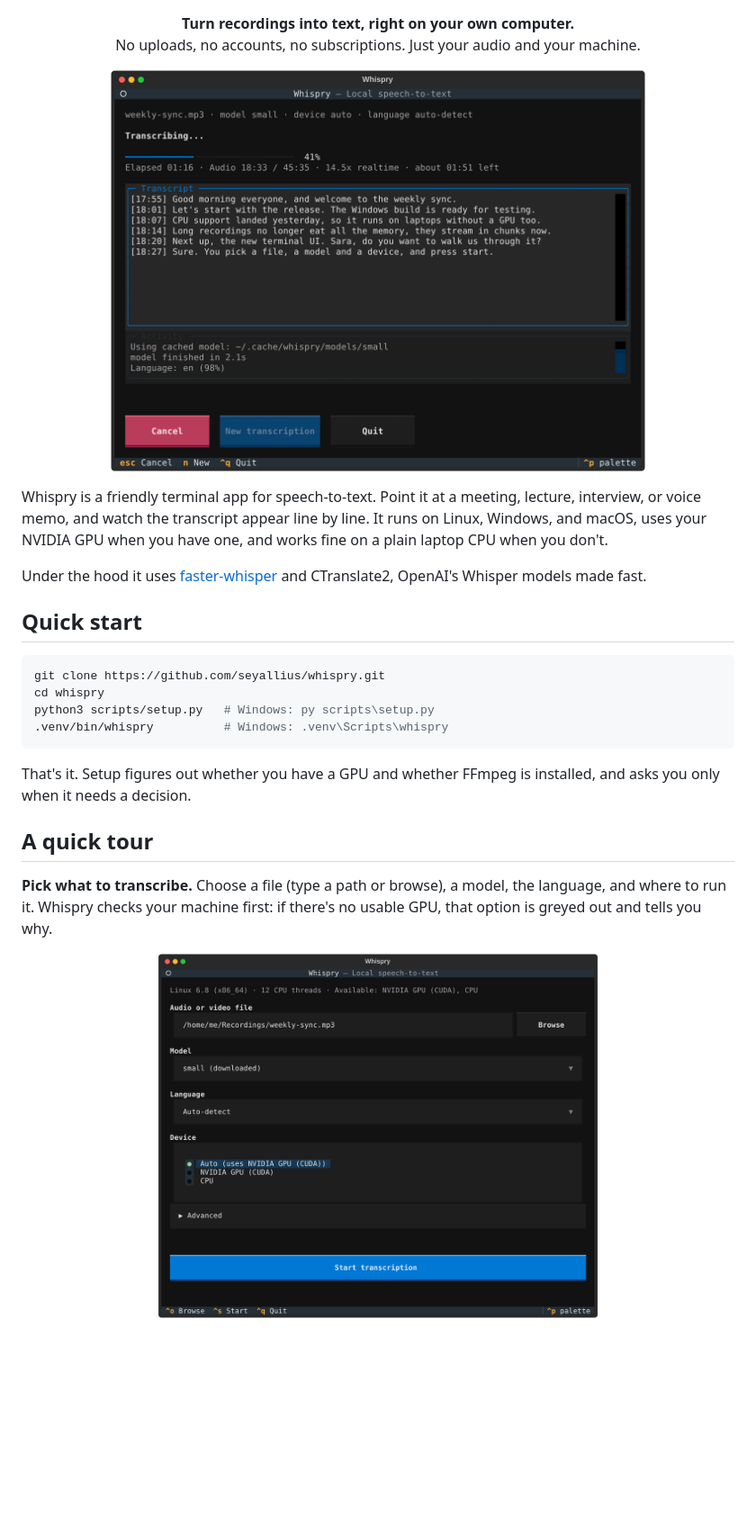
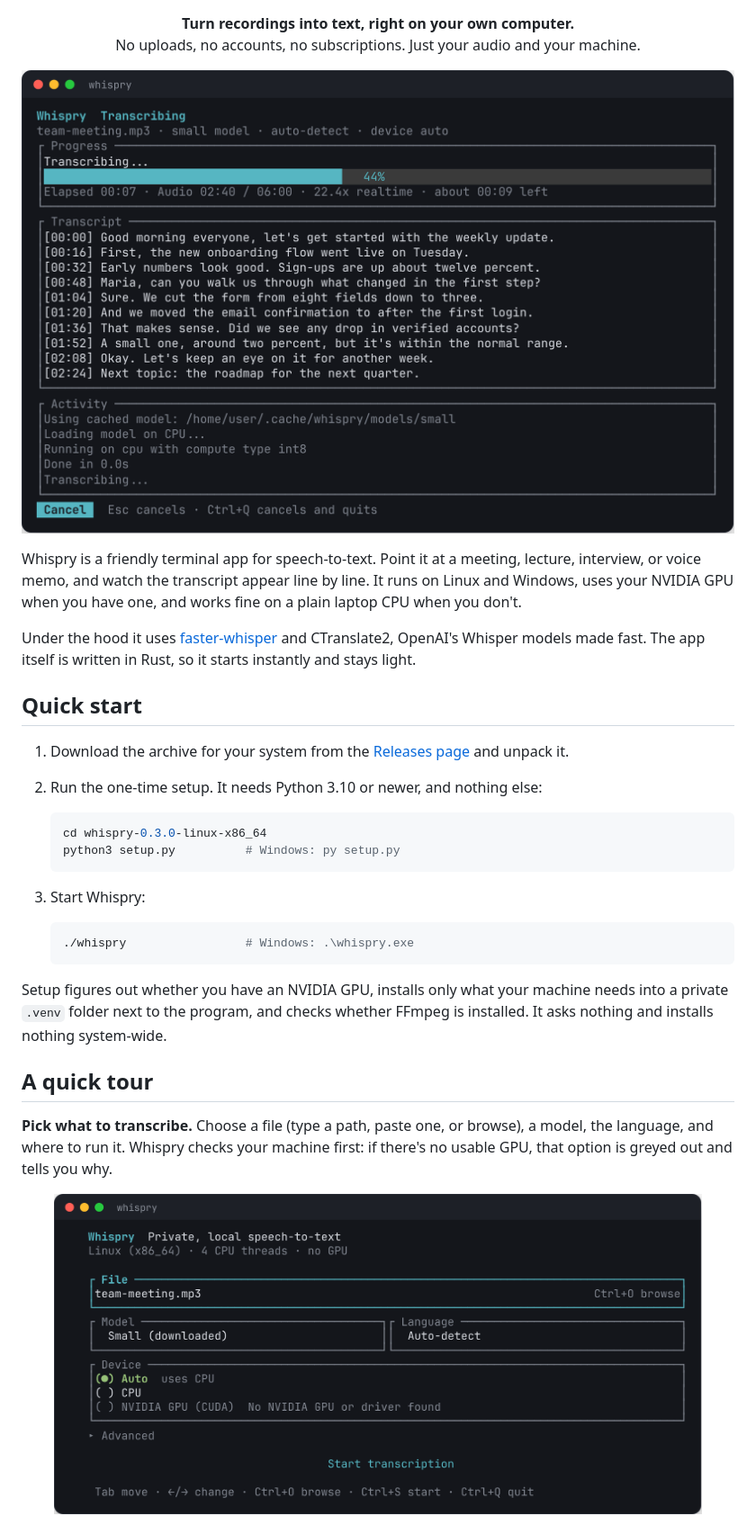
Before and after one commit to seyallius/whispry, a Markdown page: README.md, the part around one of its changes. Shown at 90% size. Rendered like a GitHub page; pictures changed too: docs/screenshots/setup.png, docs/screenshots/transcribing.png; blank space fills up the shorter version.

````diff
--- a/README.md
+++ b/README.md
@@ -11,31 +11,41 @@
 
 Whispry is a friendly terminal app for speech-to-text. Point it at a
 meeting, lecture, interview, or voice memo, and watch the transcript
-appear line by line. It runs on Linux, Windows, and macOS, uses your
-NVIDIA GPU when you have one, and works fine on a plain laptop CPU when
-you don't.
+appear line by line. It runs on Linux and Windows, uses your NVIDIA GPU
+when you have one, and works fine on a plain laptop CPU when you don't.
 
 Under the hood it uses [faster-whisper](https://github.com/SYSTRAN/faster-whisper)
-and CTranslate2, OpenAI's Whisper models made fast.
+and CTranslate2, OpenAI's Whisper models made fast. The app itself is
+written in Rust, so it starts instantly and stays light.
 
 ## Quick start
 
-```bash
-git clone https://github.com/seyallius/whispry.git
-cd whispry
-python3 scripts/setup.py   # Windows: py scripts\setup.py
-.venv/bin/whispry          # Windows: .venv\Scripts\whispry
-```
+1. Download the archive for your system from the
+   [Releases page](https://github.com/seyallius/whispry/releases) and unpack it.
+2. Run the one-time setup. It needs Python 3.10 or newer, and nothing else:
 
-That's it. Setup figures out whether you have a GPU and whether FFmpeg
-is installed, and asks you only when it needs a decision.
+   ```bash
+   cd whispry-0.3.0-linux-x86_64
+   python3 setup.py          # Windows: py setup.py
+   ```
+
+3. Start Whispry:
+
+   ```bash
+   ./whispry                 # Windows: .\whispry.exe
+   ```
+
+Setup figures out whether you have an NVIDIA GPU, installs only what your
+machine needs into a private `.venv` folder next to the program, and checks
+whether FFmpeg is installed. It asks nothing and installs nothing
+system-wide.
 
 ## A quick tour
 
-**Pick what to transcribe.** Choose a file (type a path or browse),
-a model, the language, and where to run it. Whispry checks your machine
-first: if there's no usable GPU, that option is greyed out and tells you
-why.
+**Pick what to transcribe.** Choose a file (type a path, paste one, or
+browse), a model, the language, and where to run it. Whispry checks your
+machine first: if there's no usable GPU, that option is greyed out and tells
+you why.
 
 <p align="center">
   <img src="docs/screenshots/setup.png" alt="Setup screen with file, model, language and device options" width="720">
````
Also changed, not shown: other parts of README.md (+109 -67 lines), docs/screenshots/browser.png (added), docs/screenshots/done.png, docs/screenshots/ffmpeg.png.
